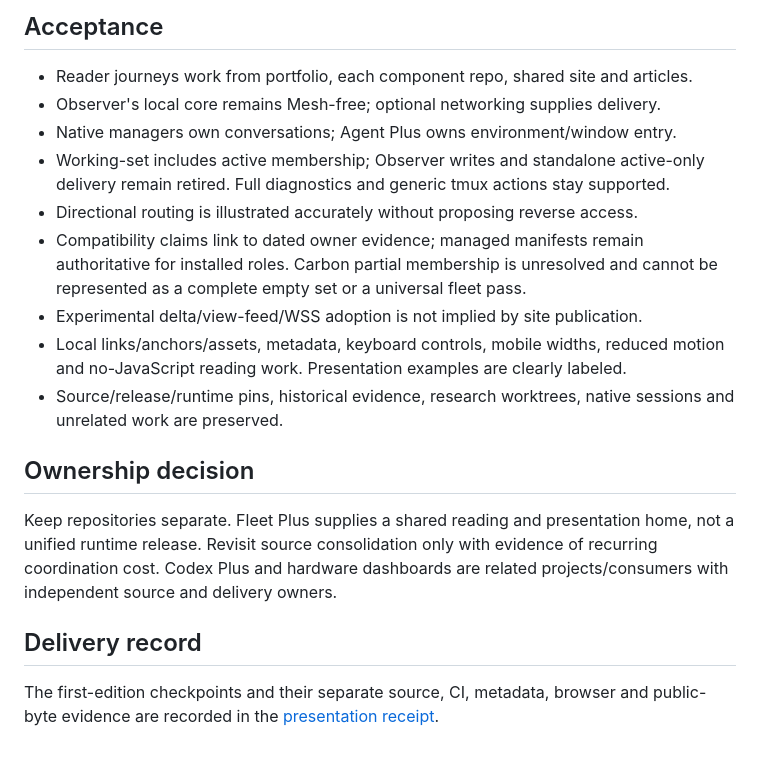
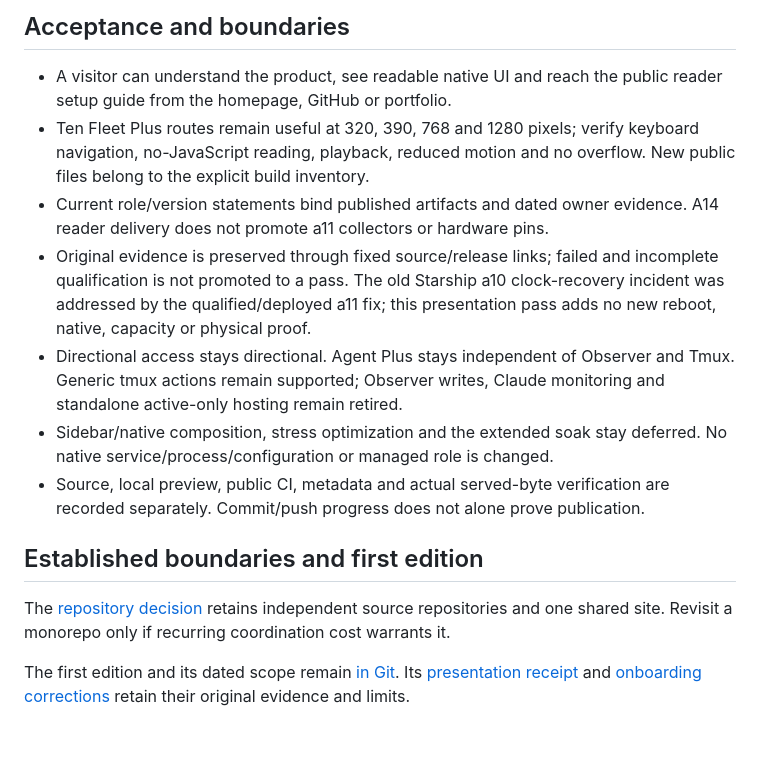
Before and after one commit to byebyebryan/fleet-plus, a Markdown page: docs/delivery-plan.md, the part around one of its changes. Drawn GitHub-style.

```diff
--- a/docs/delivery-plan.md
+++ b/docs/delivery-plan.md
@@ -40,29 +68,33 @@ metadata, a sitemap and an explicit public file inventory.
 
-## Acceptance
+## Acceptance and boundaries
 
-- Reader journeys work from portfolio, each component repo, shared site and articles.
-- Observer's local core remains Mesh-free; optional networking supplies delivery.
-- Native managers own conversations; Agent Plus owns environment/window entry.
-- Working-set includes active membership; Observer writes and standalone active-only
-  delivery remain retired. Full diagnostics and generic tmux actions stay supported.
-- Directional routing is illustrated accurately without proposing reverse access.
-- Compatibility claims link to dated owner evidence; managed manifests remain
-  authoritative for installed roles. Carbon partial membership is unresolved and
-  cannot be represented as a complete empty set or a universal fleet pass.
-- Experimental delta/view-feed/WSS adoption is not implied by site publication.
-- Local links/anchors/assets, metadata, keyboard controls, mobile widths, reduced
-  motion and no-JavaScript reading work. Presentation examples are clearly labeled.
-- Source/release/runtime pins, historical evidence, research worktrees, native
-  sessions and unrelated work are preserved.
+- A visitor can understand the product, see readable native UI and reach the
+  public reader setup guide from the homepage, GitHub or portfolio.
+- Ten Fleet Plus routes remain useful at 320, 390, 768 and 1280 pixels; verify
+  keyboard navigation, no-JavaScript reading, playback, reduced motion and no
+  overflow. New public files belong to the explicit build inventory.
+- Current role/version statements bind published artifacts and dated owner
+  evidence. A14 reader delivery does not promote a11 collectors or hardware pins.
+- Original evidence is preserved through fixed source/release links; failed and
+  incomplete qualification is not promoted to a pass. The old Starship a10
+  clock-recovery incident was addressed by the qualified/deployed a11 fix; this
+  presentation pass adds no new reboot, native, capacity or physical proof.
+- Directional access stays directional. Agent Plus stays independent of Observer
+  and Tmux. Generic tmux actions remain supported; Observer writes, Claude
+  monitoring and standalone active-only hosting remain retired.
+- Sidebar/native composition, stress optimization and the extended soak stay
+  deferred. No native service/process/configuration or managed role is changed.
+- Source, local preview, public CI, metadata and actual served-byte verification
+  are recorded separately. Commit/push progress does not alone prove publication.
 
-## Ownership decision
+## Established boundaries and first edition
 
-Keep repositories separate. Fleet Plus supplies a shared reading and presentation
-home, not a unified runtime release. Revisit source consolidation only with evidence
-of recurring coordination cost. Codex Plus and hardware dashboards are related
-projects/consumers with independent source and delivery owners.
+The [repository decision](decisions/0001-project-and-presentation-boundaries.md)
+retains independent source repositories and one shared site. Revisit a monorepo
+only if recurring coordination cost warrants it.
 
-## Delivery record
-
-The first-edition checkpoints and their separate source, CI, metadata, browser and
-public-byte evidence are recorded in the [presentation receipt](evidence/2026-10-23-presentation/README.md).
+The first edition and its dated scope remain
+[in Git](https://github.com/byebyebryan/fleet-plus/blob/07e815ea198bfff1fb9b08a3e0270d7a905ebde6/docs/delivery-plan.md).
+Its [presentation receipt](evidence/2026-10-23-presentation/README.md) and
+[onboarding corrections](evidence/2026-10-23-onboarding/README.md) retain their
+original evidence and limits.
```
Also changed, not shown: other parts of docs/delivery-plan.md (+59 -31 lines).
